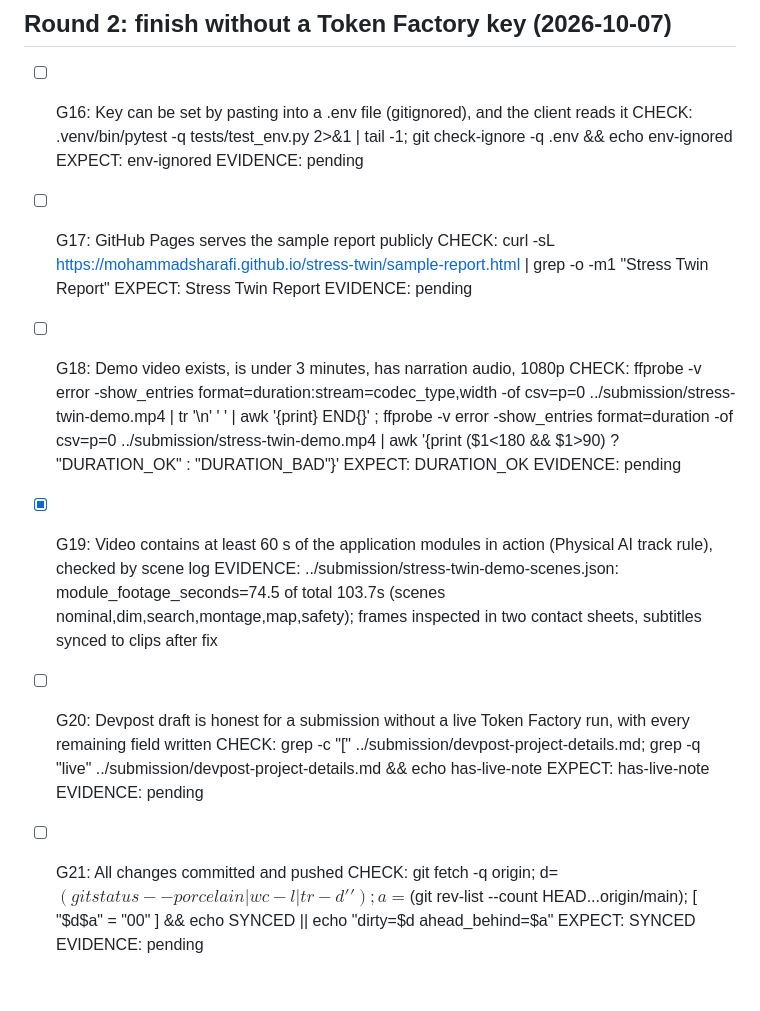
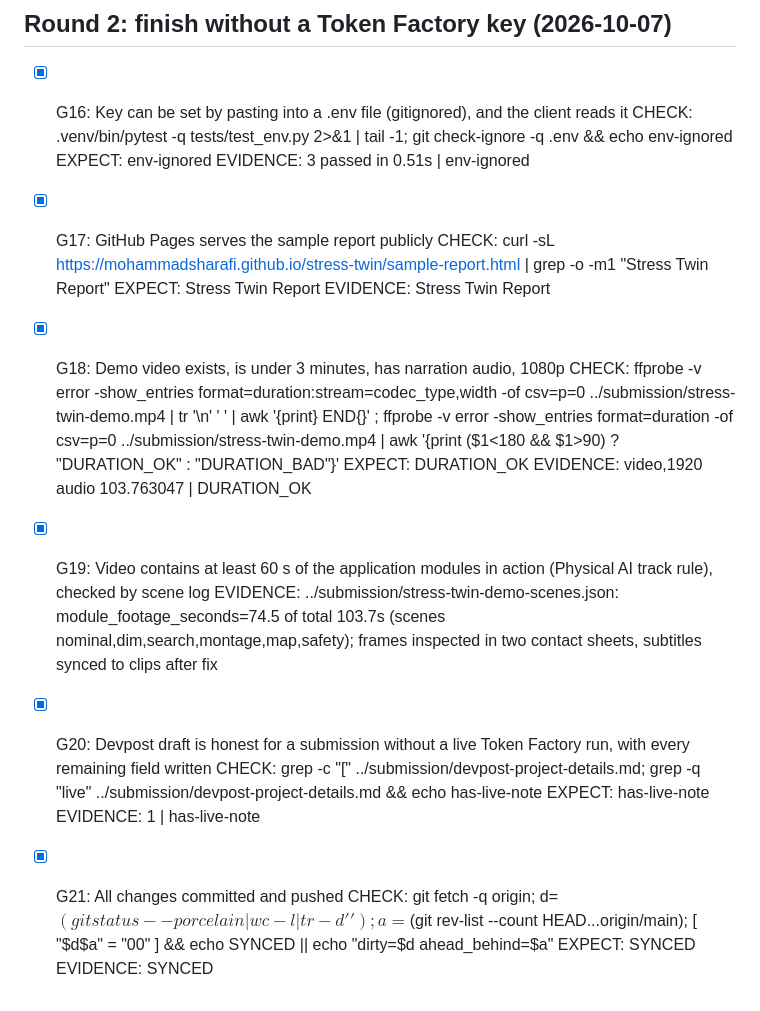
Before and after one commit to MohammadSharafi/stress-twin, a Markdown page: GATES.md, the part around the change. GitHub-like rendering.

Commit message:
Record round-2 gate evidence

```diff
--- a/GATES.md
+++ b/GATES.md
@@ -79,30 +79,30 @@ ABANDON: G14 no Nebius account or registry credentials here. Partial evidence: w
 
 ## Round 2: finish without a Token Factory key (2026-10-07)
 
-- [ ] G16: Key can be set by pasting into a .env file (gitignored), and the client reads it
+- [x] G16: Key can be set by pasting into a .env file (gitignored), and the client reads it
   CHECK: .venv/bin/pytest -q tests/test_env.py 2>&1 | tail -1; git check-ignore -q .env && echo env-ignored
   EXPECT: env-ignored
-  EVIDENCE: pending
+  EVIDENCE: 3 passed in 0.51s | env-ignored
 
-- [ ] G17: GitHub Pages serves the sample report publicly
+- [x] G17: GitHub Pages serves the sample report publicly
   CHECK: curl -sL https://mohammadsharafi.github.io/stress-twin/sample-report.html | grep -o -m1 "Stress Twin Report"
   EXPECT: Stress Twin Report
-  EVIDENCE: pending
+  EVIDENCE: Stress Twin Report
 
-- [ ] G18: Demo video exists, is under 3 minutes, has narration audio, 1080p
+- [x] G18: Demo video exists, is under 3 minutes, has narration audio, 1080p
   CHECK: ffprobe -v error -show_entries format=duration:stream=codec_type,width -of csv=p=0 ../submission/stress-twin-demo.mp4 | tr '\n' ' ' | awk '{print} END{}' ; ffprobe -v error -show_entries format=duration -of csv=p=0 ../submission/stress-twin-demo.mp4 | awk '{print ($1<180 && $1>90) ? "DURATION_OK" : "DURATION_BAD"}'
   EXPECT: DURATION_OK
-  EVIDENCE: pending
+  EVIDENCE: video,1920 audio 103.763047 | DURATION_OK
 
 - [x] G19: Video contains at least 60 s of the application modules in action (Physical AI track rule), checked by scene log
   EVIDENCE: ../submission/stress-twin-demo-scenes.json: module_footage_seconds=74.5 of total 103.7s (scenes nominal,dim,search,montage,map,safety); frames inspected in two contact sheets, subtitles synced to clips after fix
 
-- [ ] G20: Devpost draft is honest for a submission without a live Token Factory run, with every remaining field written
+- [x] G20: Devpost draft is honest for a submission without a live Token Factory run, with every remaining field written
   CHECK: grep -c "\[" ../submission/devpost-project-details.md; grep -q "live" ../submission/devpost-project-details.md && echo has-live-note
   EXPECT: has-live-note
-  EVIDENCE: pending
+  EVIDENCE: 1 | has-live-note
 
-- [ ] G21: All changes committed and pushed
+- [x] G21: All changes committed and pushed
   CHECK: git fetch -q origin; d=$(git status --porcelain | wc -l | tr -d ' '); a=$(git rev-list --count HEAD...origin/main); [ "$d$a" = "00" ] && echo SYNCED || echo "dirty=$d ahead_behind=$a"
   EXPECT: SYNCED
-  EVIDENCE: pending
+  EVIDENCE: SYNCED
```
